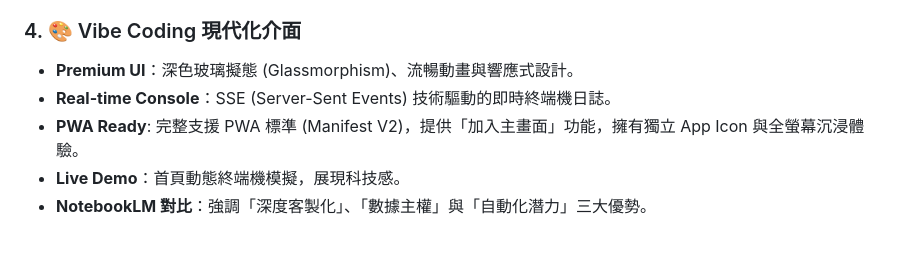
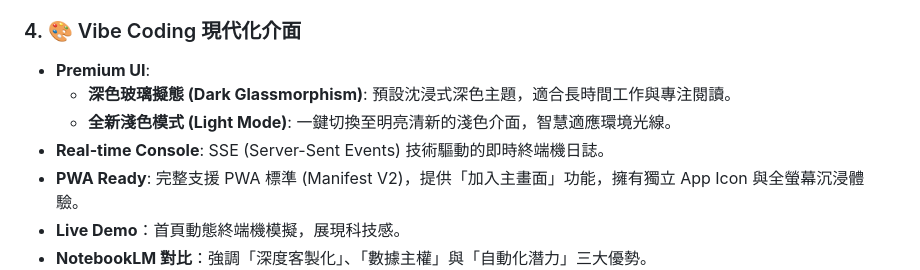
Before and after one commit to bangdoll/youtube_summary, a Markdown page: README.md, the part around the change. GitHub-like rendering; blank space fills up the shorter version.

Commit message:
docs: Update README and CHANGELOG for v7.2.0 (Dark/Light Mode)

```diff
--- a/README.md
+++ b/README.md
@@ -55,8 +55,10 @@
 - **混合模式**：保留 Google OAuth 供內部團隊使用伺服器端金鑰，兼顧開放與管理。
 
 ### 4. 🎨 Vibe Coding 現代化介面
-- **Premium UI**：深色玻璃擬態 (Glassmorphism)、流暢動畫與響應式設計。
-- **Real-time Console**：SSE (Server-Sent Events) 技術驅動的即時終端機日誌。
+- **Premium UI**:
+    - **深色玻璃擬態 (Dark Glassmorphism)**: 預設沈浸式深色主題，適合長時間工作與專注閱讀。
+    - **全新淺色模式 (Light Mode)**: 一鍵切換至明亮清新的淺色介面，智慧適應環境光線。
+- **Real-time Console**: SSE (Server-Sent Events) 技術驅動的即時終端機日誌。
 - **PWA Ready**: 完整支援 PWA 標準 (Manifest V2)，提供「加入主畫面」功能，擁有獨立 App Icon 與全螢幕沉浸體驗。
 - **Live Demo**：首頁動態終端機模擬，展現科技感。
 - **NotebookLM 對比**：強調「深度客製化」、「數據主權」與「自動化潛力」三大優勢。
```
Also changed, not shown: CHANGELOG.md (+14 -0 lines).
